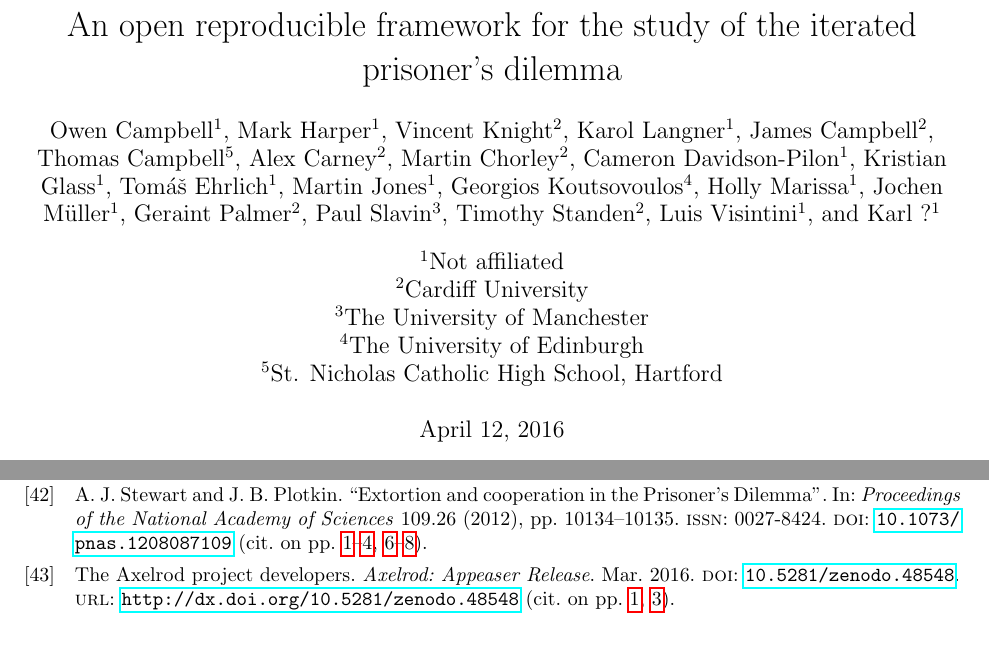
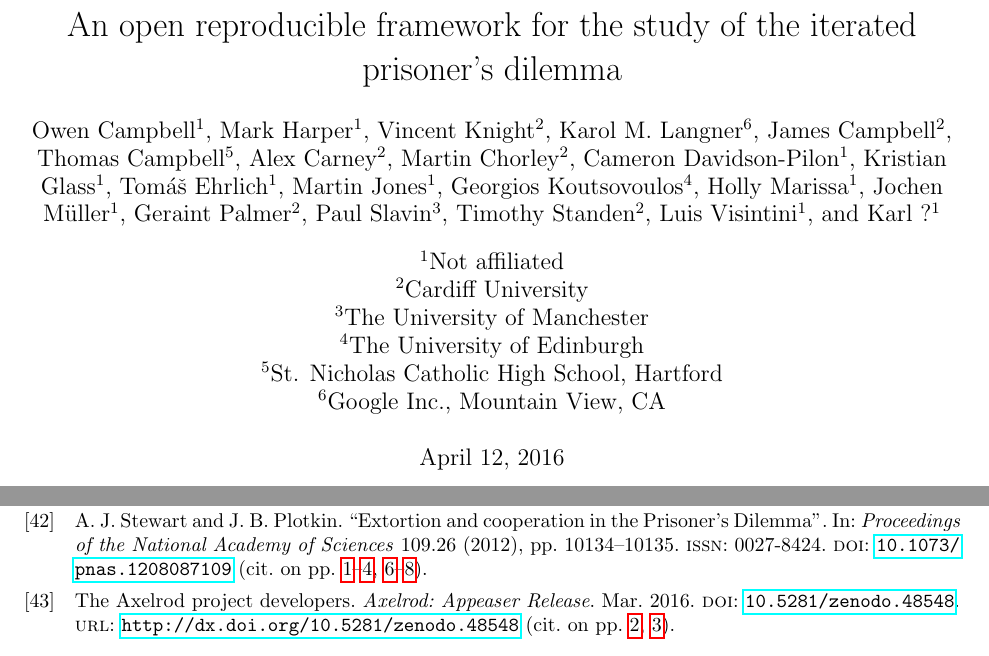
Before and after one commit to Axelrod-Python/An-open-reproducible-framework-for-the-study-of-the-iterated-prisoners-dilemma, a LaTeX paper (tex/paper.tex): two parts of pages 1 and 11 of 11, joined at a grey line, cut so that both start at the same text. Compiled offline with pdfLaTeX.

Commit message:
Update my name and affiliation

```diff
--- a/tex/paper.tex
+++ b/tex/paper.tex
@@ -25,7 +25,7 @@ dilemma}
 \author[1]{Owen Campbell}
 \author[1]{Mark Harper}
 \author[2]{Vincent Knight}
-\author[1]{Karol Langner}
+\author[6]{Karol M. Langner}
 
 % All devs (alphabetic order of last name)
 \author[2]{James Campbell}
@@ -51,6 +51,7 @@ dilemma}
 \affil[3]{The University of Manchester}
 \affil[4]{The University of Edinburgh}
 \affil[5]{St. Nicholas Catholic High School, Hartford}
+\affil[6]{Google Inc., Mountain View, CA}
 
 % Corresponding author
 
```
